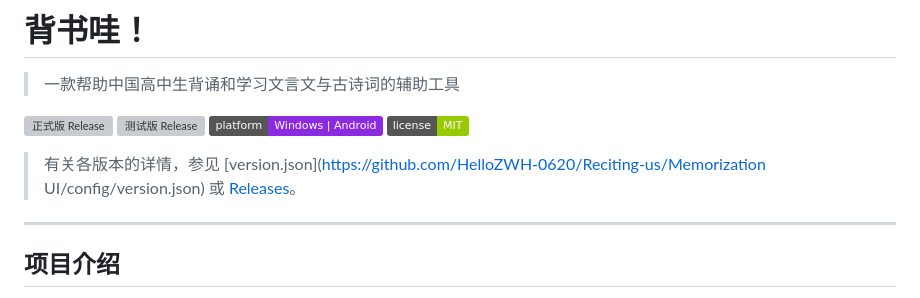
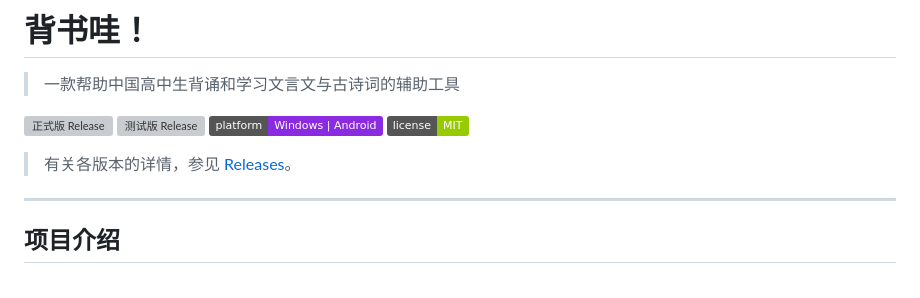
Before and after one commit to HelloZWH-0620/Reciting-us, a Markdown page: README.md, the part around the change. Rendered like a GitHub page; badges without logos; grey boxes are pictures that could not be loaded.

Commit message:
Fix version details link in README
Updated version details link in README.

```diff
--- a/README.md
+++ b/README.md
@@ -9,7 +9,7 @@
 ![平台](https://img.shields.io/badge/platform-Windows%20%7C%20Android-blueviolet)
 ![许可证](https://img.shields.io/badge/license-MIT-green)
 
-> 有关各版本的详情，参见 [version.json](https://github.com/HelloZWH-0620/Reciting-us/Memorization UI/config/version.json) 或 [Releases](https://github.com/HelloZWH-0620/Reciting-us/releases/)。
+> 有关各版本的详情，参见  [Releases](https://github.com/HelloZWH-0620/Reciting-us/releases/)。
 
 ---
 
```
